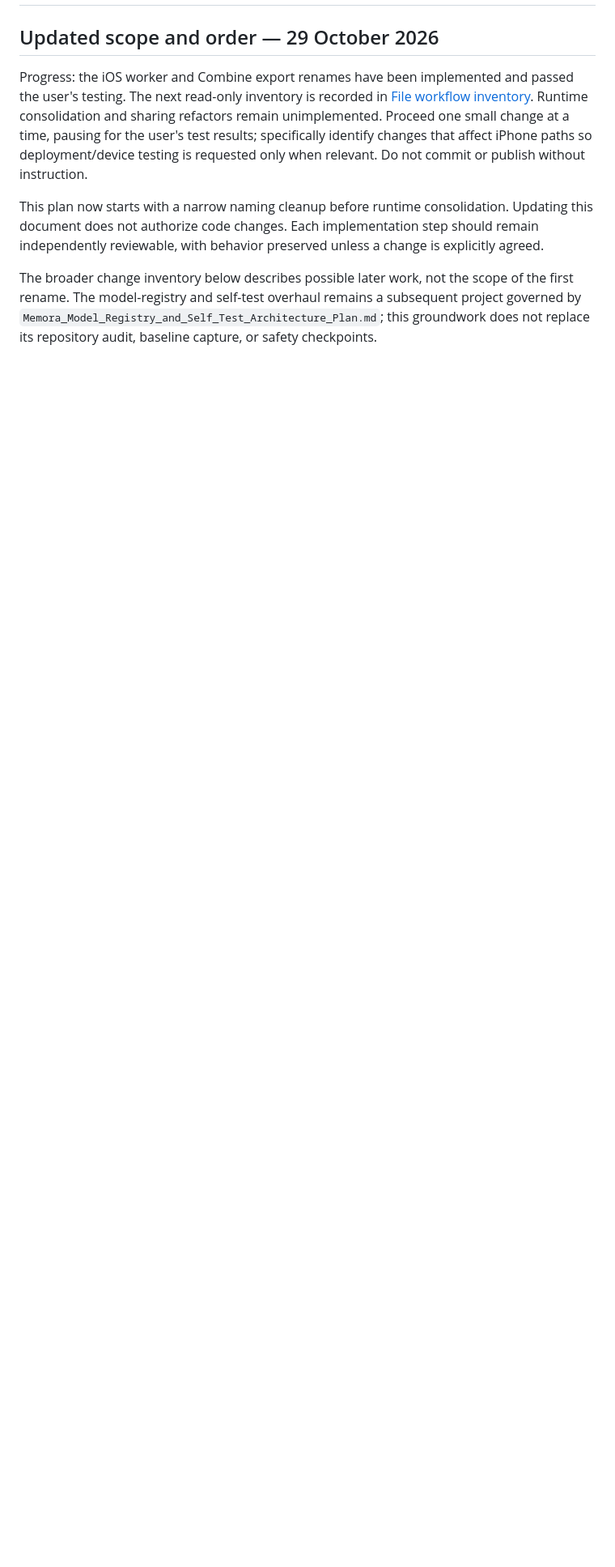
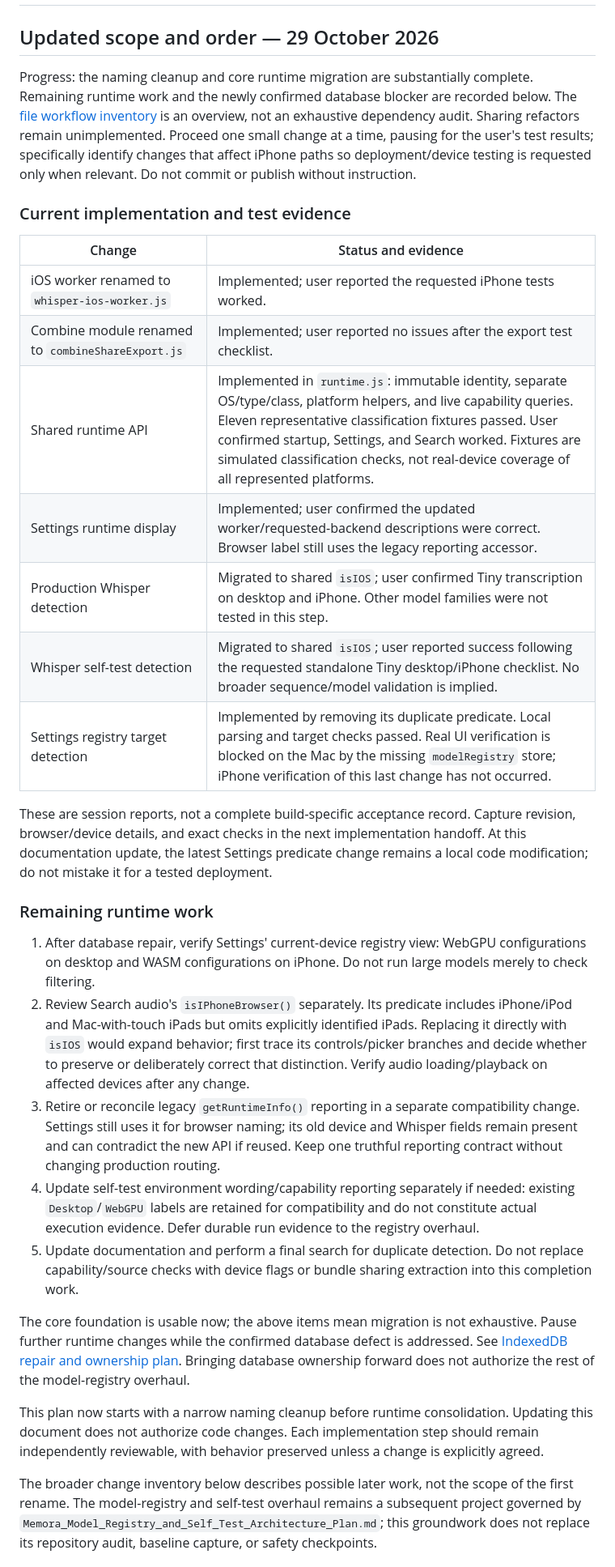
Before and after one commit to BCharash/Memora, a Markdown page: docs/Initial runtime.md, the part around one of its changes. Shown at 81% size. Drawn GitHub-style; blank space fills up the shorter version.

Commit message:
changes in runtime migration plan

```diff
--- a/docs/Initial runtime.md
+++ b/docs/Initial runtime.md
@@ -2,7 +2,31 @@
 
 ## Updated scope and order — 29 October 2026
 
-Progress: the iOS worker and Combine export renames have been implemented and passed the user's testing. The next read-only inventory is recorded in [File workflow inventory](File_Workflow_Inventory.md). Runtime consolidation and sharing refactors remain unimplemented. Proceed one small change at a time, pausing for the user's test results; specifically identify changes that affect iPhone paths so deployment/device testing is requested only when relevant. Do not commit or publish without instruction.
+Progress: the naming cleanup and core runtime migration are substantially complete. Remaining runtime work and the newly confirmed database blocker are recorded below. The [file workflow inventory](File_Workflow_Inventory.md) is an overview, not an exhaustive dependency audit. Sharing refactors remain unimplemented. Proceed one small change at a time, pausing for the user's test results; specifically identify changes that affect iPhone paths so deployment/device testing is requested only when relevant. Do not commit or publish without instruction.
+
+### Current implementation and test evidence
+
+| Change | Status and evidence |
+|---|---|
+| iOS worker renamed to `whisper-ios-worker.js` | Implemented; user reported the requested iPhone tests worked. |
+| Combine module renamed to `combineShareExport.js` | Implemented; user reported no issues after the export test checklist. |
+| Shared runtime API | Implemented in `runtime.js`: immutable identity, separate OS/type/class, platform helpers, and live capability queries. Eleven representative classification fixtures passed. User confirmed startup, Settings, and Search worked. Fixtures are simulated classification checks, not real-device coverage of all represented platforms. |
+| Settings runtime display | Implemented; user confirmed the updated worker/requested-backend descriptions were correct. Browser label still uses the legacy reporting accessor. |
+| Production Whisper detection | Migrated to shared `isIOS`; user confirmed Tiny transcription on desktop and iPhone. Other model families were not tested in this step. |
+| Whisper self-test detection | Migrated to shared `isIOS`; user reported success following the requested standalone Tiny desktop/iPhone checklist. No broader sequence/model validation is implied. |
+| Settings registry target detection | Implemented by removing its duplicate predicate. Local parsing and target checks passed. Real UI verification is blocked on the Mac by the missing `modelRegistry` store; iPhone verification of this last change has not occurred. |
+
+These are session reports, not a complete build-specific acceptance record. Capture revision, browser/device details, and exact checks in the next implementation handoff. At this documentation update, the latest Settings predicate change remains a local code modification; do not mistake it for a tested deployment.
+
+### Remaining runtime work
+
+1. After database repair, verify Settings' current-device registry view: WebGPU configurations on desktop and WASM configurations on iPhone. Do not run large models merely to check filtering.
+2. Review Search audio's `isIPhoneBrowser()` separately. Its predicate includes iPhone/iPod and Mac-with-touch iPads but omits explicitly identified iPads. Replacing it directly with `isIOS` would expand behavior; first trace its controls/picker branches and decide whether to preserve or deliberately correct that distinction. Verify audio loading/playback on affected devices after any change.
+3. Retire or reconcile legacy `getRuntimeInfo()` reporting in a separate compatibility change. Settings still uses it for browser naming; its old device and Whisper fields remain present and can contradict the new API if reused. Keep one truthful reporting contract without changing production routing.
+4. Update self-test environment wording/capability reporting separately if needed: existing `Desktop`/`WebGPU` labels are retained for compatibility and do not constitute actual execution evidence. Defer durable run evidence to the registry overhaul.
+5. Update documentation and perform a final search for duplicate detection. Do not replace capability/source checks with device flags or bundle sharing extraction into this completion work.
+
+The core foundation is usable now; the above items mean migration is not exhaustive. Pause further runtime changes while the confirmed database defect is addressed. See [IndexedDB repair and ownership plan](IndexedDB_Repair_and_Ownership_Plan.md). Bringing database ownership forward does not authorize the rest of the model-registry overhaul.
 
 This plan now starts with a narrow naming cleanup before runtime consolidation. Updating this document does not authorize code changes. Each implementation step should remain independently reviewable, with behavior preserved unless a change is explicitly agreed.
 
```
Also changed, not shown: other parts of docs/Initial runtime.md (+1 -1 lines), docs/File_Workflow_Inventory.md (+2 -0 lines), docs/IndexedDB_Repair_and_Ownership_Plan.md (added, +34 -0 lines).
